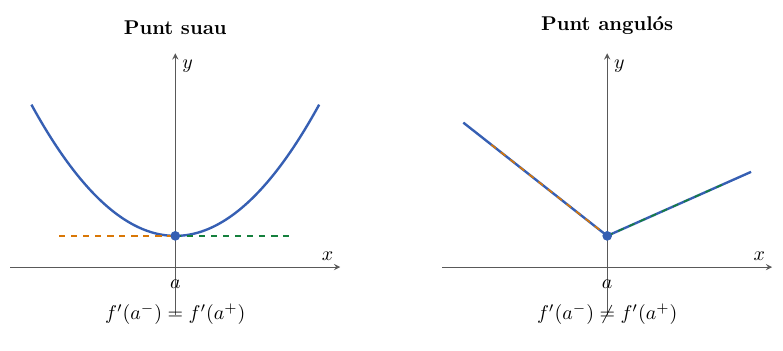
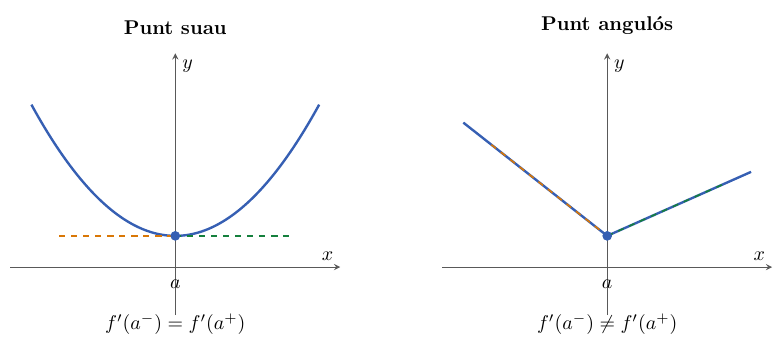
Before and after one commit to albertcid-PA/Matematiques2BAT-MACS, a LaTeX figure (figures/tikz/analisi/fig_2_1_derivades_laterals.tex): the whole page. Compiled offline with pdfLaTeX.

Commit message:
Separa el text de la figura de derivades laterals
Co-Authored-By: Codex <noreply@openai.com>

```diff
--- a/figures/tikz/analisi/fig_2_1_derivades_laterals.tex
+++ b/figures/tikz/analisi/fig_2_1_derivades_laterals.tex
@@ -35,7 +35,7 @@
       \addplot[esquerra, dashed, thick, domain=-1.65:0] {0.65};
       \addplot[dreta, dashed, thick, domain=0:1.65] {0.65};
       \node[anchor=north] at (axis cs:0,-0.12) {$a$};
-      \node[anchor=north] at (axis cs:0,-0.62)
+      \node[anchor=north] at (axis cs:0,-0.82)
         {$f'(a^-)=f'(a^+)$};
 
     % Punt angulós: les dues pendents laterals són diferents.
```
Also changed, not shown: docs/img/analisi/fig_2_1_derivades_laterals.svg, figures/tikz/analisi/fig_2_1_derivades_laterals.tex (2 more changed lines).
